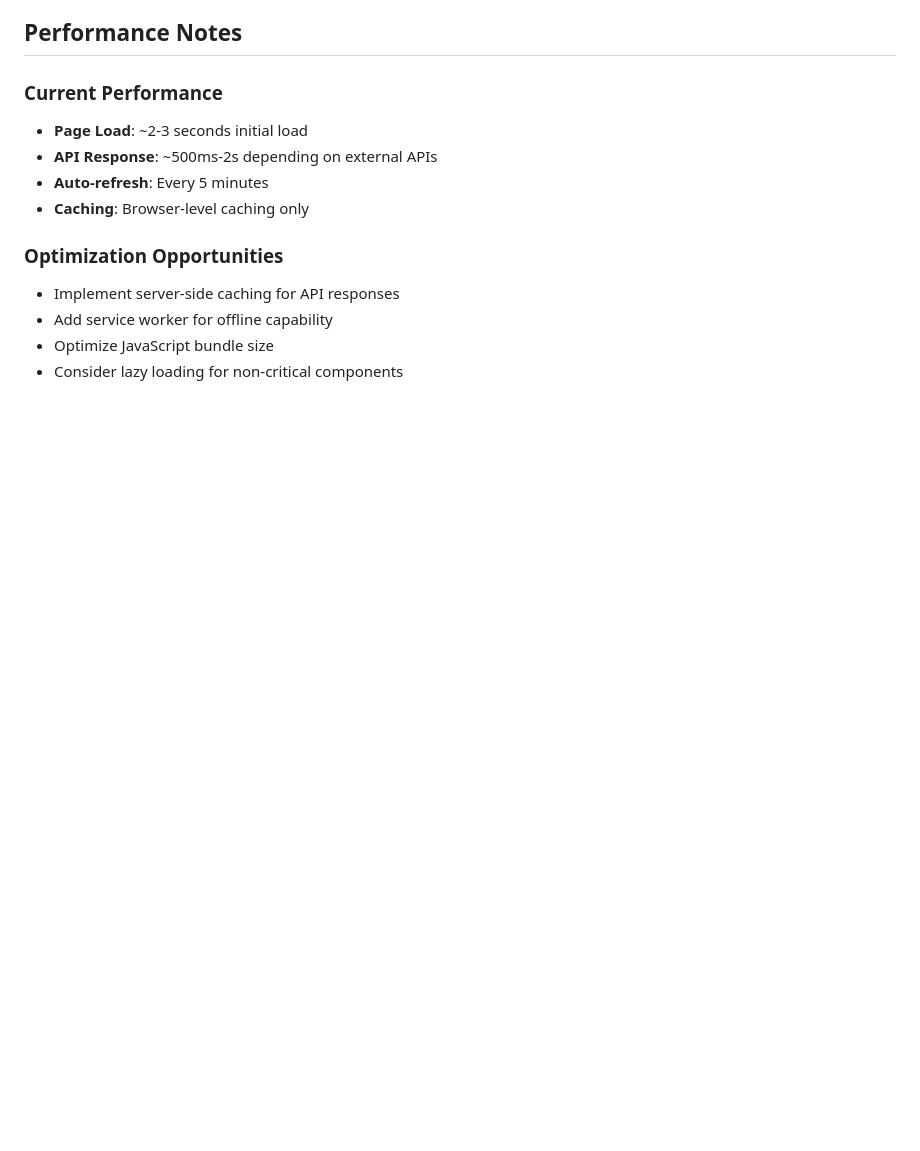
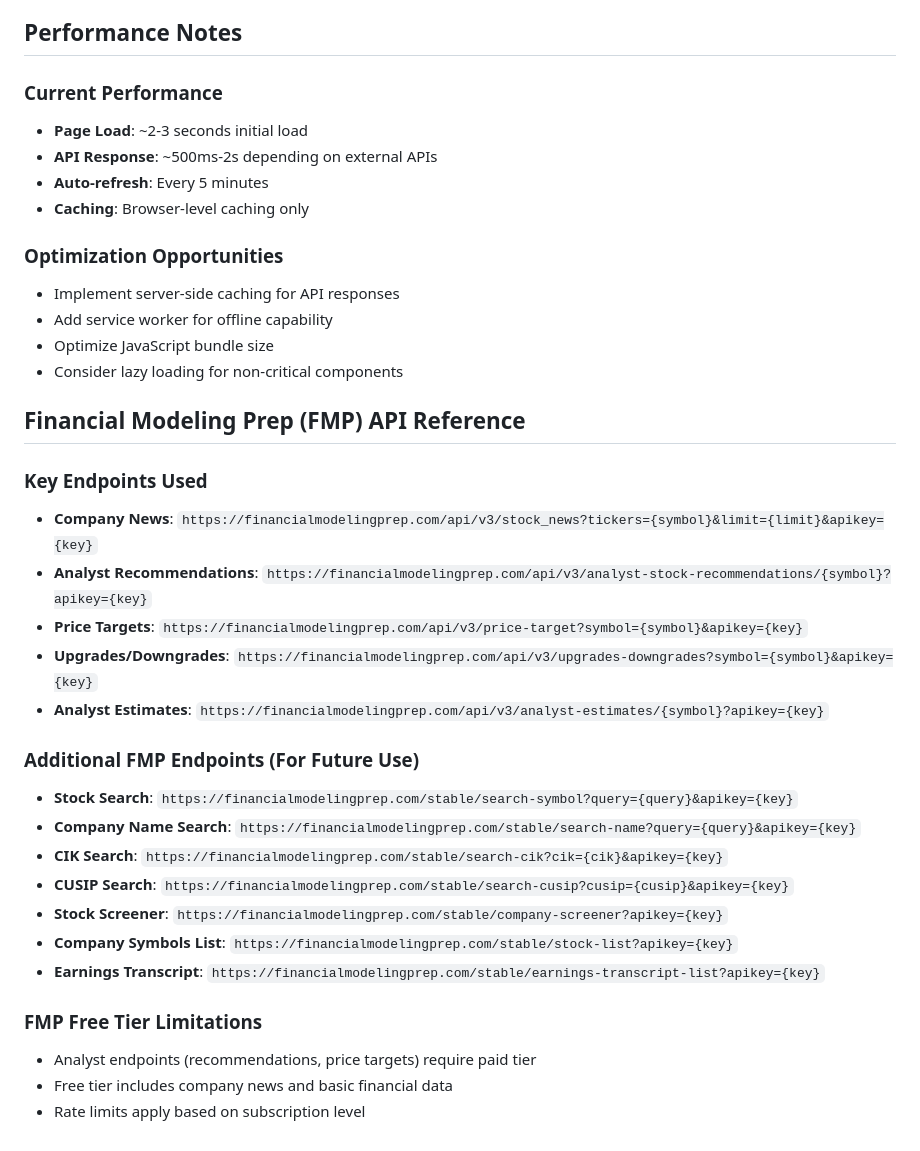
Before and after one commit to seaberger/cohr_dashboard, a Markdown page: CLAUDE.md, the part around one of its changes. Rendered like a GitHub page; blank space fills up the shorter version.

```diff
--- a/CLAUDE.md
+++ b/CLAUDE.md
@@ -164,3 +173,26 @@ REFRESH_INTERVAL_MS=300000              # Frontend refresh interval
 - Add service worker for offline capability
 - Optimize JavaScript bundle size
 - Consider lazy loading for non-critical components
+
+## Financial Modeling Prep (FMP) API Reference
+
+### Key Endpoints Used
+- **Company News**: `https://financialmodelingprep.com/api/v3/stock_news?tickers={symbol}&limit={limit}&apikey={key}`
+- **Analyst Recommendations**: `https://financialmodelingprep.com/api/v3/analyst-stock-recommendations/{symbol}?apikey={key}`
+- **Price Targets**: `https://financialmodelingprep.com/api/v3/price-target?symbol={symbol}&apikey={key}`
+- **Upgrades/Downgrades**: `https://financialmodelingprep.com/api/v3/upgrades-downgrades?symbol={symbol}&apikey={key}`
+- **Analyst Estimates**: `https://financialmodelingprep.com/api/v3/analyst-estimates/{symbol}?apikey={key}`
+
+### Additional FMP Endpoints (For Future Use)
+- **Stock Search**: `https://financialmodelingprep.com/stable/search-symbol?query={query}&apikey={key}`
+- **Company Name Search**: `https://financialmodelingprep.com/stable/search-name?query={query}&apikey={key}`
+- **CIK Search**: `https://financialmodelingprep.com/stable/search-cik?cik={cik}&apikey={key}`
+- **CUSIP Search**: `https://financialmodelingprep.com/stable/search-cusip?cusip={cusip}&apikey={key}`
+- **Stock Screener**: `https://financialmodelingprep.com/stable/company-screener?apikey={key}`
+- **Company Symbols List**: `https://financialmodelingprep.com/stable/stock-list?apikey={key}`
+- **Earnings Transcript**: `https://financialmodelingprep.com/stable/earnings-transcript-list?apikey={key}`
+
+### FMP Free Tier Limitations
+- Analyst endpoints (recommendations, price targets) require paid tier
+- Free tier includes company news and basic financial data
+- Rate limits apply based on subscription level
```
Also changed, not shown: other parts of CLAUDE.md (+18 -9 lines).
